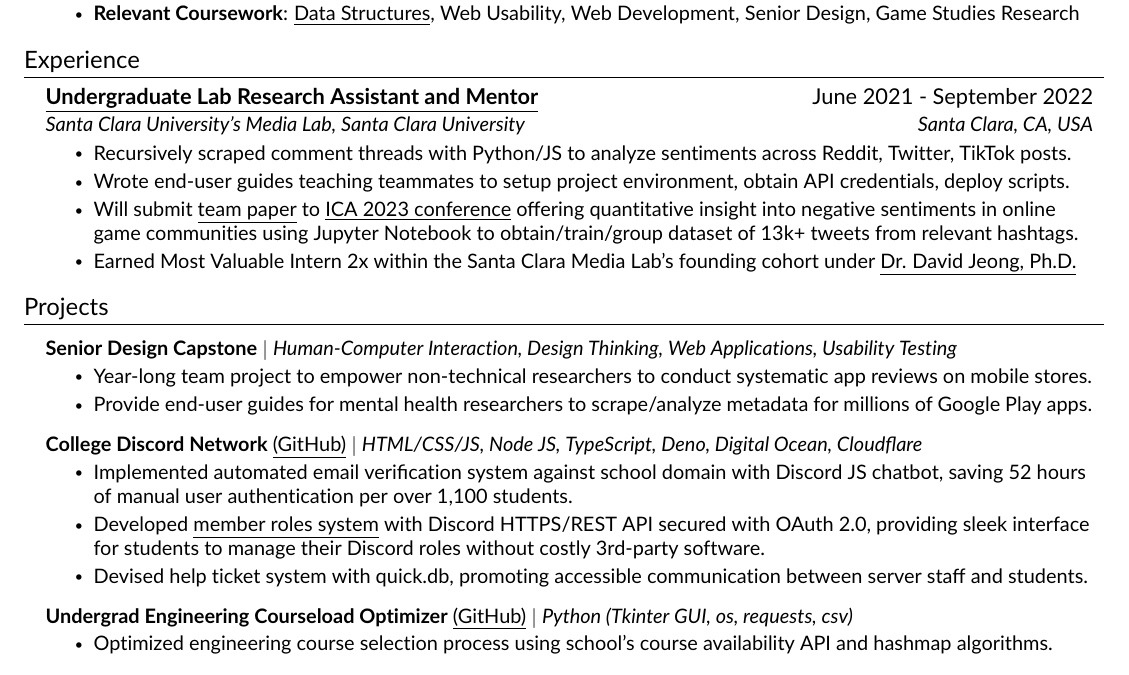
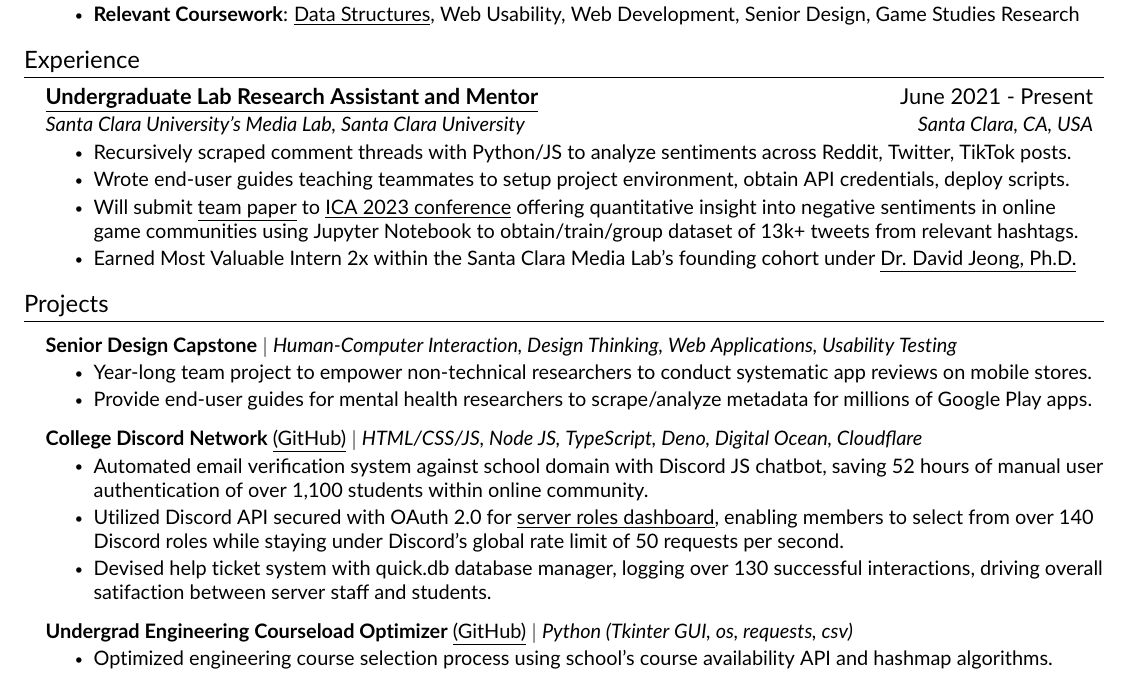
Before and after one commit to JAVAB3ANS/portfolio, a LaTeX CV (resume.tex, which reads resume/experience.tex, resume/projects.tex): part of the page, cut so that both start at the same text. Compiled offline with pdfLaTeX.

Commit message:
xp and projects update

```diff
--- a/resume/experience.tex
+++ b/resume/experience.tex
@@ -2,7 +2,7 @@
 \section{Experience}
   \resumeSubHeadingListStart
     \resumeSubheading
-      {\href{https://webpages.scu.edu/ftp/medialab/about.html}{\underline{Undergraduate Lab Research Assistant and Mentor}}}{June 2021 - September 2022}
+      {\href{https://webpages.scu.edu/ftp/medialab/about.html}{\underline{Undergraduate Lab Research Assistant and Mentor}}}{June 2021 - Present}
       {{Santa Clara University's Media Lab}, Santa Clara University}{Santa Clara, CA, USA}
       \resumeItemListStart
         \resumeItem{Recursively scraped comment threads with Python/JS to analyze sentiments across Reddit, Twitter, TikTok posts.}
--- a/resume/projects.tex
+++ b/resume/projects.tex
@@ -10,9 +10,9 @@
       \resumeProjectHeading
           {\textbf{College Discord Network} {\href{https://github.com/JAVAB3ANS/scu-discord-bot}{\underline{(GitHub)}}} $|$ \emph{HTML/CSS/JS, Node JS, TypeScript, Deno, Digital Ocean, Cloudflare}}{}
           \resumeItemListStart
-            \resumeItem{Implemented automated email verification system against school domain with Discord JS chatbot, saving 52 hours of manual user authentication per over 1,100 students.}
-            \resumeItem{Developed {\href{https://github.com/JAVAB3ANS/discord-oauth-verification-system}{\underline{member roles system} with Discord HTTPS/REST API secured with OAuth 2.0, providing sleek interface for students to manage their Discord roles without costly 3rd-party software.}}}
-            \resumeItem{Devised help ticket system with quick.db, promoting accessible communication between server staff and students.}
+            \resumeItem{Automated email verification system against school domain with Discord JS chatbot, saving 52 hours of manual user authentication of over 1,100 students within online community.}
+            \resumeItem{Utilized Discord API secured with OAuth 2.0 for {\href{https://github.com/JAVAB3ANS/discord-oauth-roles-system}{\underline{server roles dashboard}}, enabling members to select from over 140 Discord roles while staying under Discord's global rate limit of 50 requests per second.}}
+            \resumeItem{Devised help ticket system with quick.db database manager, logging over 130 successful interactions, driving overall satifaction between server staff and students.}
           \resumeItemListEnd
     \resumeProjectHeading
           {\textbf{Undergrad Engineering Courseload Optimizer} {\href{https://github.com/JAVAB3ANS/scu-double-dips}{\underline{(GitHub)}}} $|$ \emph{Python (Tkinter GUI, os, requests, csv)}}{}
```
